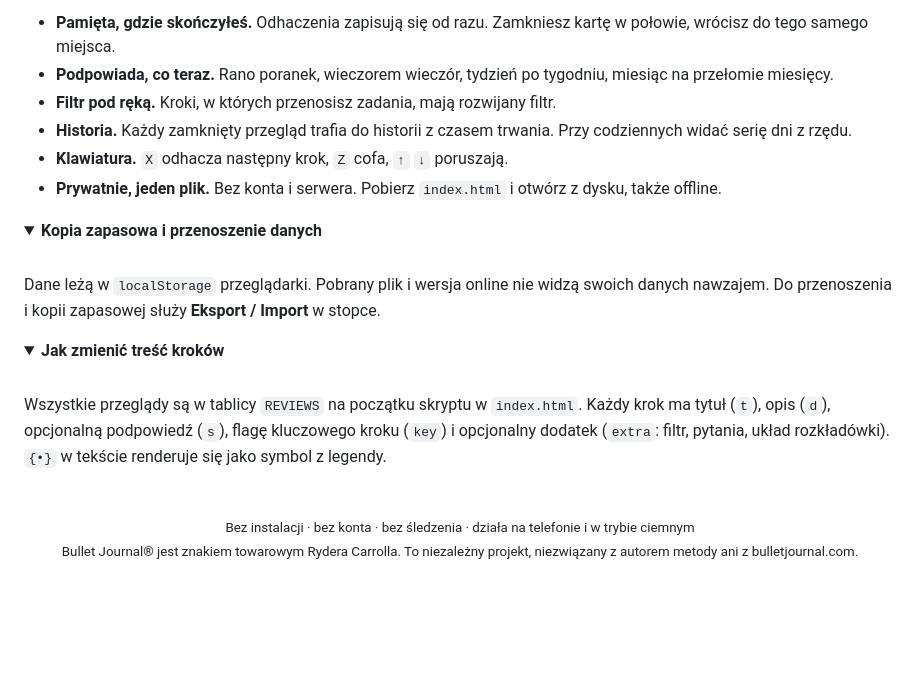
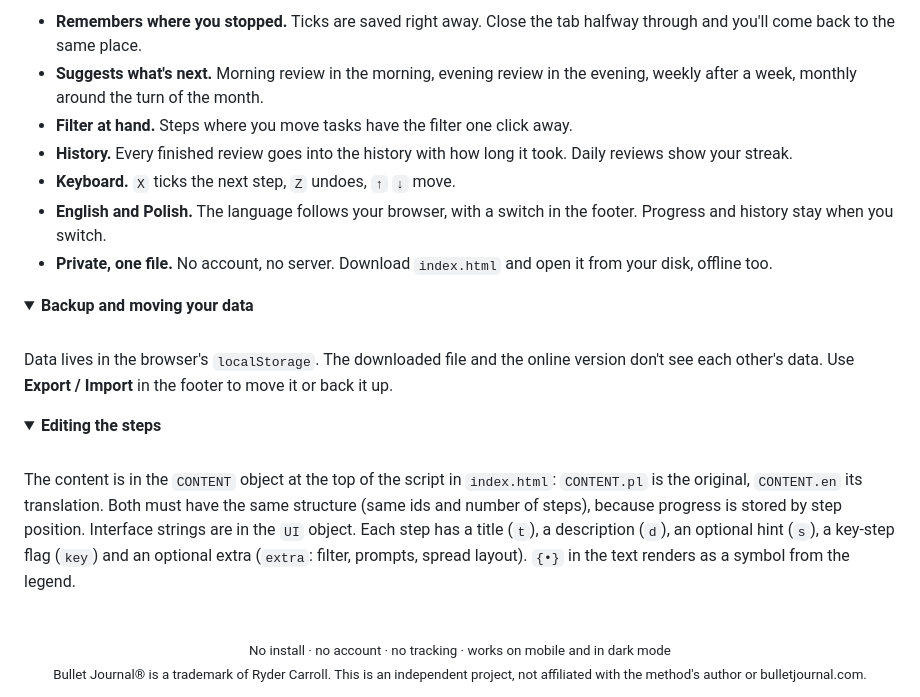
Before and after one commit to marekbrze/bullet-journal-tools, a Markdown page: przeglady/README.md, the part around one of its changes. GitHub-like rendering; folded sections open; blank space fills up the shorter version.

```diff
--- a/przeglady/README.md
+++ b/przeglady/README.md
@@ -44,29 +46,30 @@ Plus **Ściąga**: symbole, filtr, zasady zapisywania w ciągu dnia i kolekcje c
 
-- **Pamięta, gdzie skończyłeś.** Odhaczenia zapisują się od razu. Zamkniesz kartę w połowie, wrócisz do tego samego miejsca.
-- **Podpowiada, co teraz.** Rano poranek, wieczorem wieczór, tydzień po tygodniu, miesiąc na przełomie miesięcy.
-- **Filtr pod ręką.** Kroki, w których przenosisz zadania, mają rozwijany filtr.
-- **Historia.** Każdy zamknięty przegląd trafia do historii z czasem trwania. Przy codziennych widać serię dni z rzędu.
-- **Klawiatura.** `X` odhacza następny krok, `Z` cofa, `↑` `↓` poruszają.
-- **Prywatnie, jeden plik.** Bez konta i serwera. Pobierz `index.html` i otwórz z dysku, także offline.
+- **Remembers where you stopped.** Ticks are saved right away. Close the tab halfway through and you'll come back to the same place.
+- **Suggests what's next.** Morning review in the morning, evening review in the evening, weekly after a week, monthly around the turn of the month.
+- **Filter at hand.** Steps where you move tasks have the filter one click away.
+- **History.** Every finished review goes into the history with how long it took. Daily reviews show your streak.
+- **Keyboard.** `X` ticks the next step, `Z` undoes, `↑` `↓` move.
+- **English and Polish.** The language follows your browser, with a switch in the footer. Progress and history stay when you switch.
+- **Private, one file.** No account, no server. Download `index.html` and open it from your disk, offline too.
 
 <details>
-<summary><b>Kopia zapasowa i przenoszenie danych</b></summary>
+<summary><b>Backup and moving your data</b></summary>
 <br>
 
-Dane leżą w `localStorage` przeglądarki. Pobrany plik i wersja online nie widzą swoich danych nawzajem. Do przenoszenia i kopii zapasowej służy **Eksport / Import** w stopce.
+Data lives in the browser's `localStorage`. The downloaded file and the online version don't see each other's data. Use **Export / Import** in the footer to move it or back it up.
 
 </details>
 
 <details>
-<summary><b>Jak zmienić treść kroków</b></summary>
+<summary><b>Editing the steps</b></summary>
 <br>
 
-Wszystkie przeglądy są w tablicy `REVIEWS` na początku skryptu w `index.html`. Każdy krok ma tytuł (`t`), opis (`d`), opcjonalną podpowiedź (`s`), flagę kluczowego kroku (`key`) i opcjonalny dodatek (`extra`: filtr, pytania, układ rozkładówki). `{•}` w tekście renderuje się jako symbol z legendy.
+The content is in the `CONTENT` object at the top of the script in `index.html`: `CONTENT.pl` is the original, `CONTENT.en` its translation. Both must have the same structure (same ids and number of steps), because progress is stored by step position. Interface strings are in the `UI` object. Each step has a title (`t`), a description (`d`), an optional hint (`s`), a key-step flag (`key`) and an optional extra (`extra`: filter, prompts, spread layout). `{•}` in the text renders as a symbol from the legend.
 
 </details>
 
 <br>
 
-<div align="center"><sub>Bez instalacji · bez konta · bez śledzenia · działa na telefonie i w trybie ciemnym</sub></div>
+<div align="center"><sub>No install · no account · no tracking · works on mobile and in dark mode</sub></div>
 
-<div align="center"><sub>Bullet Journal® jest znakiem towarowym Rydera Carrolla. To niezależny projekt, niezwiązany z autorem metody ani z bulletjournal.com.</sub></div>
+<div align="center"><sub>Bullet Journal® is a trademark of Ryder Carroll. This is an independent project, not affiliated with the method's author or bulletjournal.com.</sub></div>
```
Also changed, not shown: other parts of przeglady/README.md (+18 -16 lines), README.md (+16 -13 lines), README.pl.md (added, +32 -0 lines), przeglady/README.pl.md (added, +75 -0 lines), przeglady/docs/checklist-dark.png, przeglady/docs/checklist-en-dark.png (added), przeglady/docs/checklist-en-light.png (added), przeglady/docs/checklist-light.png, przeglady/docs/home-en-dark.png (added), przeglady/docs/home-en-light.png (added), 2 other files.
